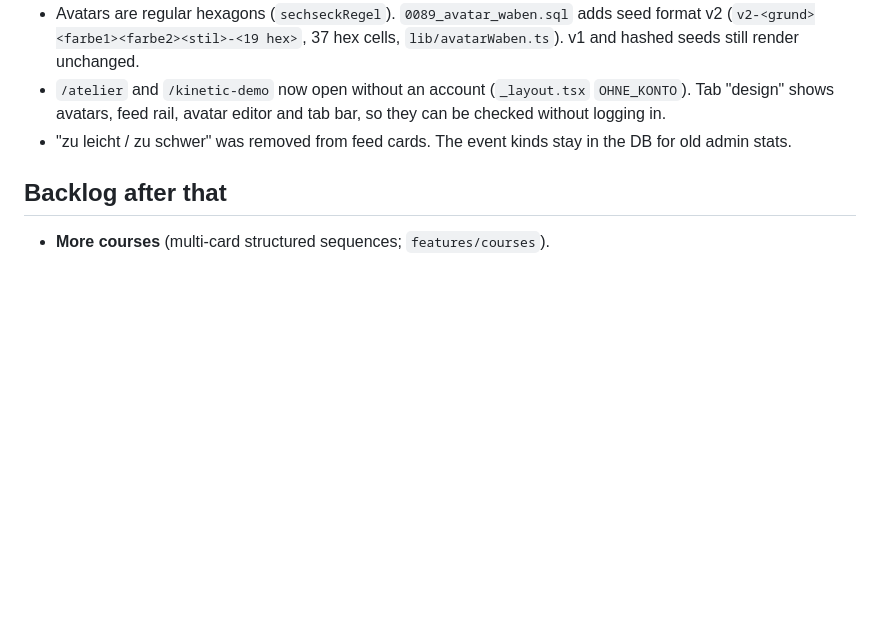
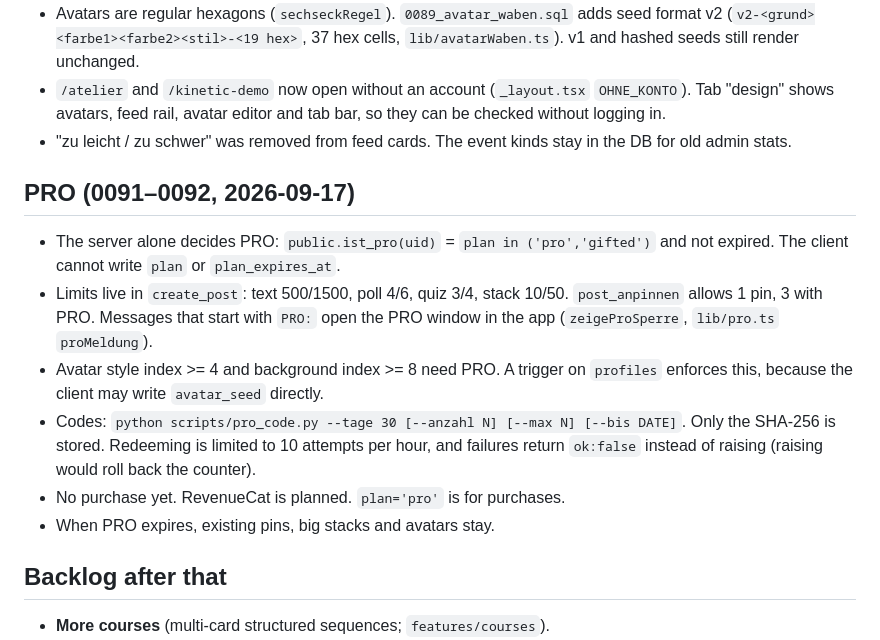
Before and after one commit to CEO-Profits-Peer/kortex, a Markdown page: docs/HANDOFF.md, the part around the change. Drawn GitHub-style; blank space fills up the shorter version.

Commit message:
HANDOFF: PRO-Abschnitt
Co-Authored-By: Claude Opus 5 <noreply@anthropic.com>

```diff
--- a/docs/HANDOFF.md
+++ b/docs/HANDOFF.md
@@ -311,6 +311,21 @@ functions return `quiz_items` incl. `correct_index` to the client.
 - "zu leicht / zu schwer" was removed from feed cards. The event kinds stay
   in the DB for old admin stats.
 
+## PRO (0091–0092, 2026-09-17)
+
+- The server alone decides PRO: `public.ist_pro(uid)` = `plan in ('pro','gifted')`
+  and not expired. The client cannot write `plan` or `plan_expires_at`.
+- Limits live in `create_post`: text 500/1500, poll 4/6, quiz 3/4, stack 10/50.
+  `post_anpinnen` allows 1 pin, 3 with PRO. Messages that start with `PRO:` open
+  the PRO window in the app (`zeigeProSperre`, `lib/pro.ts` `proMeldung`).
+- Avatar style index >= 4 and background index >= 8 need PRO. A trigger on
+  `profiles` enforces this, because the client may write `avatar_seed` directly.
+- Codes: `python scripts/pro_code.py --tage 30 [--anzahl N] [--max N] [--bis DATE]`.
+  Only the SHA-256 is stored. Redeeming is limited to 10 attempts per hour, and
+  failures return `ok:false` instead of raising (raising would roll back the counter).
+- No purchase yet. RevenueCat is planned. `plan='pro'` is for purchases.
+- When PRO expires, existing pins, big stacks and avatars stay.
+
 ## Backlog after that
 
 - **More courses** (multi-card structured sequences; `features/courses`).
```
